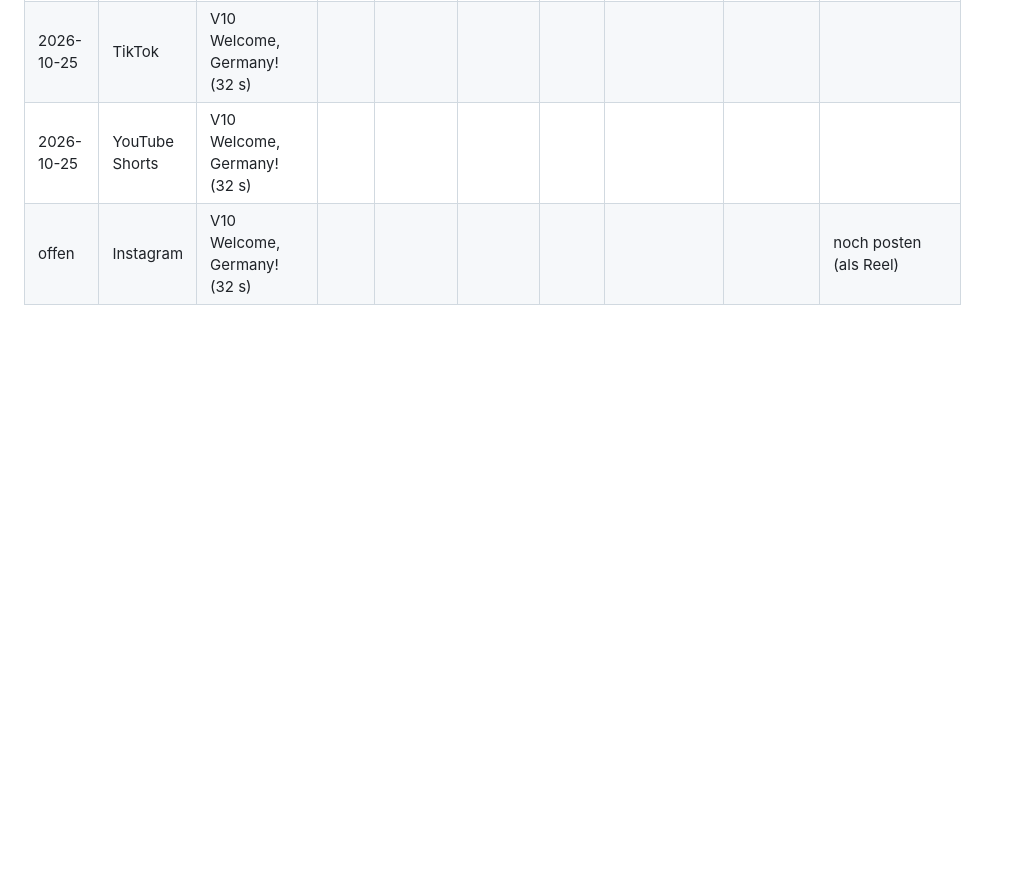
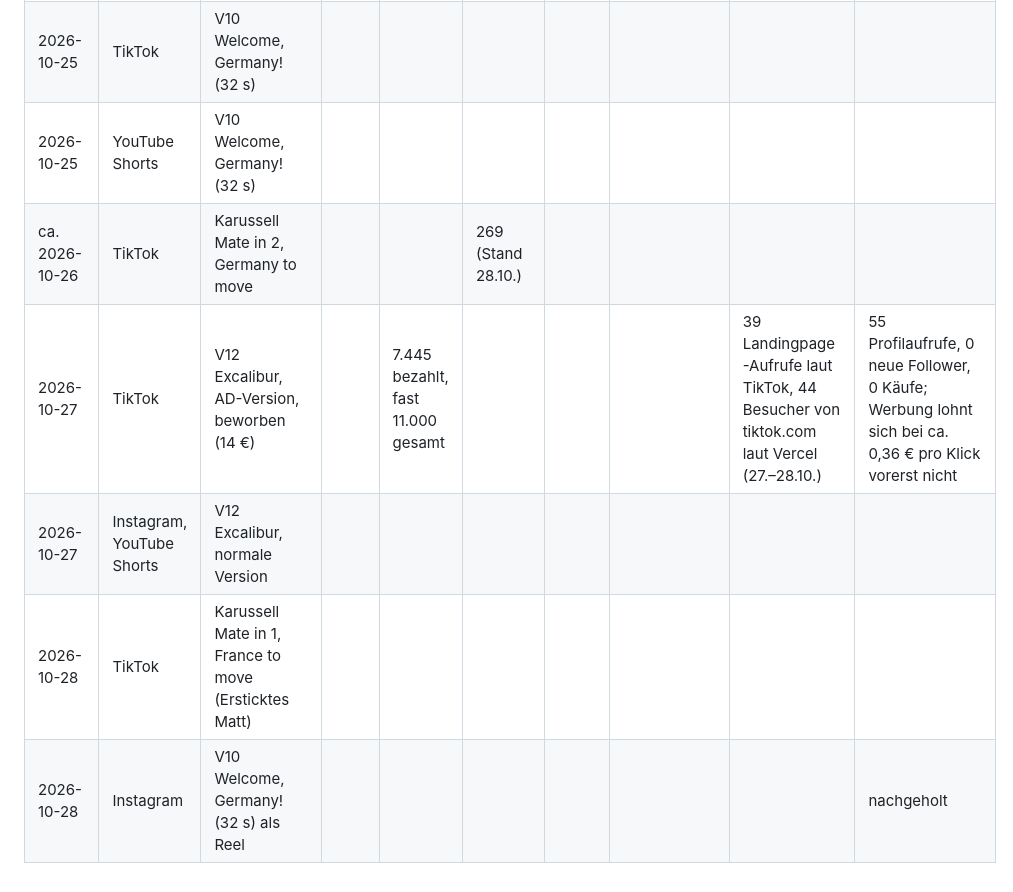
Before and after one commit to anrufassist-ux/checkmate-nations, a Markdown page: marketing/POSTS.md, the part around the change. Rendered like a GitHub page; blank space fills up the shorter version.

Commit message:
Post log: Excalibur everywhere, ad result, today's posts
Co-Authored-By: Claude Opus 5.5 <noreply@anthropic.com>
Claude-Session: https://claude.ai/code/session_01242z9HPDfponsdX6jdQH6z

```diff
--- a/marketing/POSTS.md
+++ b/marketing/POSTS.md
@@ -213,4 +213,8 @@ Der Zusatz `?utm_source=…` sorgt dafür, dass die Besucherstatistik (Vercel An
 | 2026-10-24 | Instagram | V11 Puzzle mate in 1 als Karussell (neues Design, 3 Bilder) | | | | | | | Song „BENNY · i play chess“ aus der Instagram-Bibliothek, erster Kommentar mit Hinweis; kaum Aufrufe (Karussells laufen auf Instagram nicht) |
 | 2026-10-25 | TikTok | V10 Welcome, Germany! (32 s) | | | | | | | |
 | 2026-10-25 | YouTube Shorts | V10 Welcome, Germany! (32 s) | | | | | | | |
-| offen | Instagram | V10 Welcome, Germany! (32 s) | | | | | | | noch posten (als Reel) |
+| ca. 2026-10-26 | TikTok | Karussell Mate in 2, Germany to move | | | 269 (Stand 28.10.) | | | | |
+| 2026-10-27 | TikTok | V12 Excalibur, AD-Version, beworben (14 €) | | 7.445 bezahlt, fast 11.000 gesamt | | | | 39 Landingpage-Aufrufe laut TikTok, 44 Besucher von tiktok.com laut Vercel (27.–28.10.) | 55 Profilaufrufe, 0 neue Follower, 0 Käufe; Werbung lohnt sich bei ca. 0,36 € pro Klick vorerst nicht |
+| 2026-10-27 | Instagram, YouTube Shorts | V12 Excalibur, normale Version | | | | | | | |
+| 2026-10-28 | TikTok | Karussell Mate in 1, France to move (Ersticktes Matt) | | | | | | | |
+| 2026-10-28 | Instagram | V10 Welcome, Germany! (32 s) als Reel | | | | | | | nachgeholt |
```
